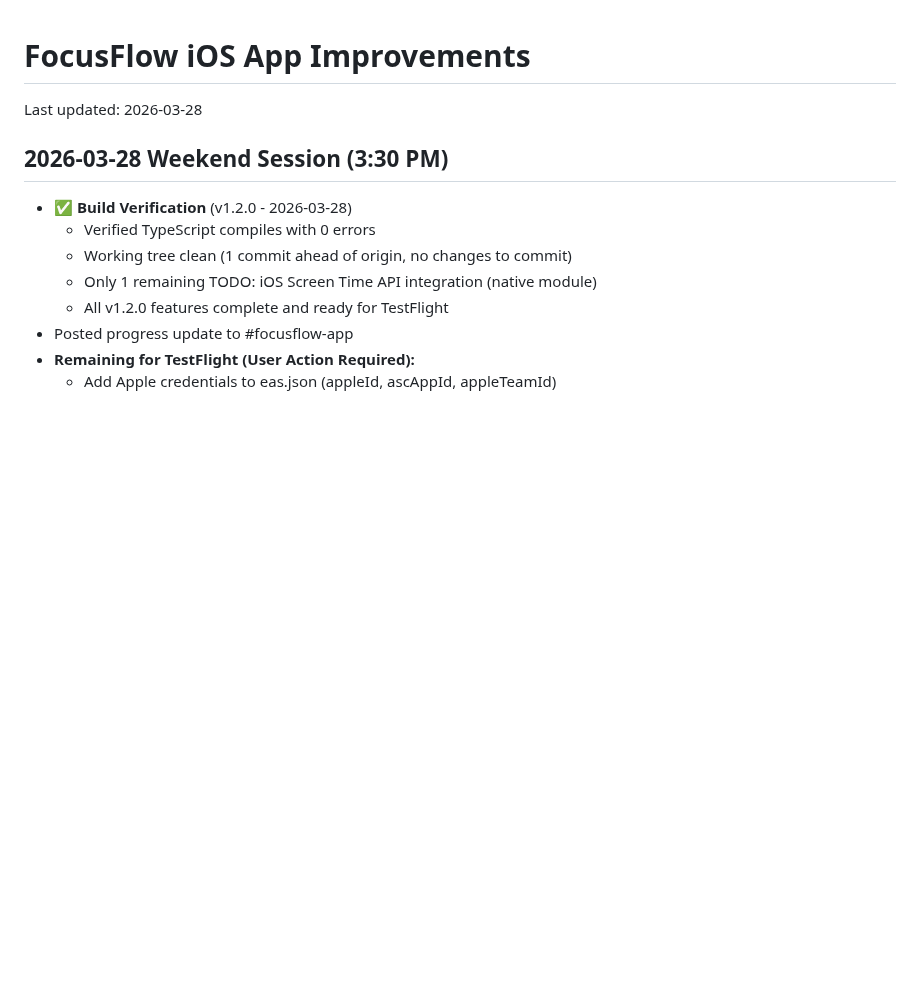
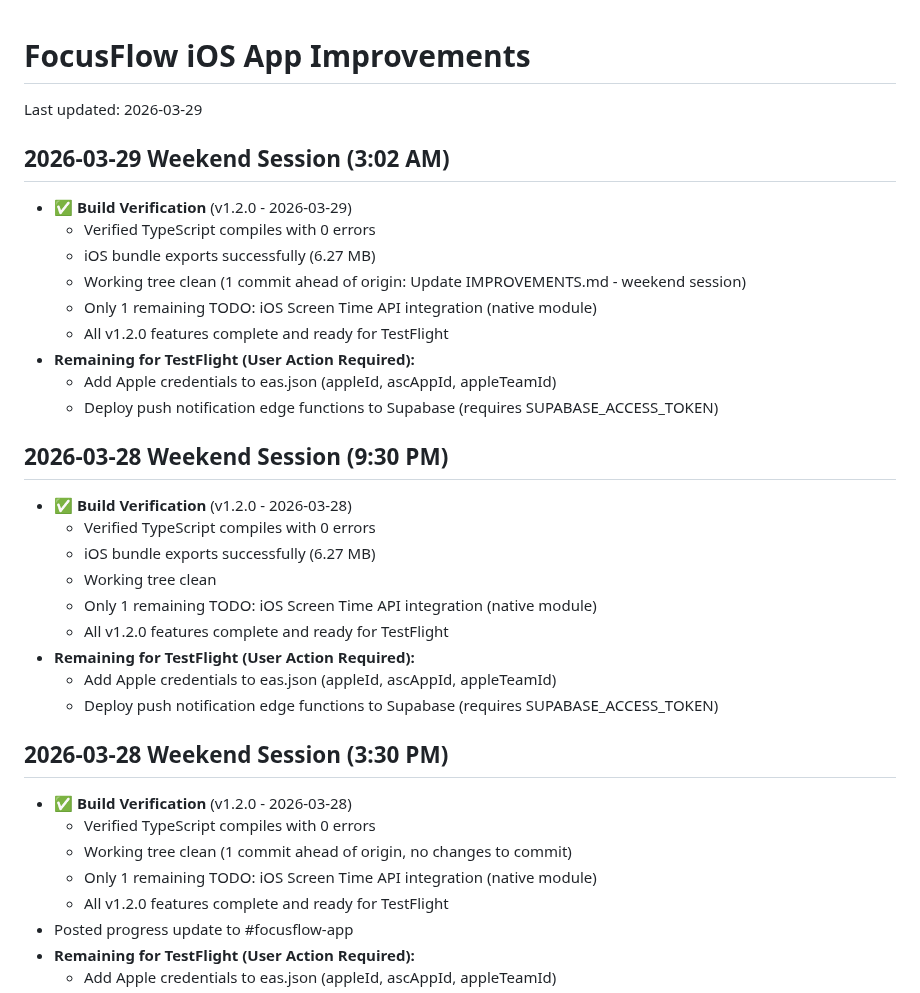
Before and after one commit to hackeysacker/unscroll-mobile, a Markdown page: IMPROVEMENTS.md, the part around the change. Rendered like a GitHub page; blank space fills up the shorter version.

Commit message:
docs: log weekend session 2026-03-29 3:02 AM - build verified, ready for TestFlight

```diff
--- a/IMPROVEMENTS.md
+++ b/IMPROVEMENTS.md
@@ -1,6 +1,28 @@
 # FocusFlow iOS App Improvements
 
-Last updated: 2026-03-28
+Last updated: 2026-03-29
+
+## 2026-03-29 Weekend Session (3:02 AM)
+- ✅ **Build Verification** (v1.2.0 - 2026-03-29)
+  - Verified TypeScript compiles with 0 errors
+  - iOS bundle exports successfully (6.27 MB)
+  - Working tree clean (1 commit ahead of origin: Update IMPROVEMENTS.md - weekend session)
+  - Only 1 remaining TODO: iOS Screen Time API integration (native module)
+  - All v1.2.0 features complete and ready for TestFlight
+- **Remaining for TestFlight (User Action Required):**
+  - Add Apple credentials to eas.json (appleId, ascAppId, appleTeamId)
+  - Deploy push notification edge functions to Supabase (requires SUPABASE_ACCESS_TOKEN)
+
+## 2026-03-28 Weekend Session (9:30 PM)
+- ✅ **Build Verification** (v1.2.0 - 2026-03-28)
+  - Verified TypeScript compiles with 0 errors
+  - iOS bundle exports successfully (6.27 MB)
+  - Working tree clean
+  - Only 1 remaining TODO: iOS Screen Time API integration (native module)
+  - All v1.2.0 features complete and ready for TestFlight
+- **Remaining for TestFlight (User Action Required):**
+  - Add Apple credentials to eas.json (appleId, ascAppId, appleTeamId)
+  - Deploy push notification edge functions to Supabase (requires SUPABASE_ACCESS_TOKEN)
 
 ## 2026-03-28 Weekend Session (3:30 PM)
 - ✅ **Build Verification** (v1.2.0 - 2026-03-28)
```
